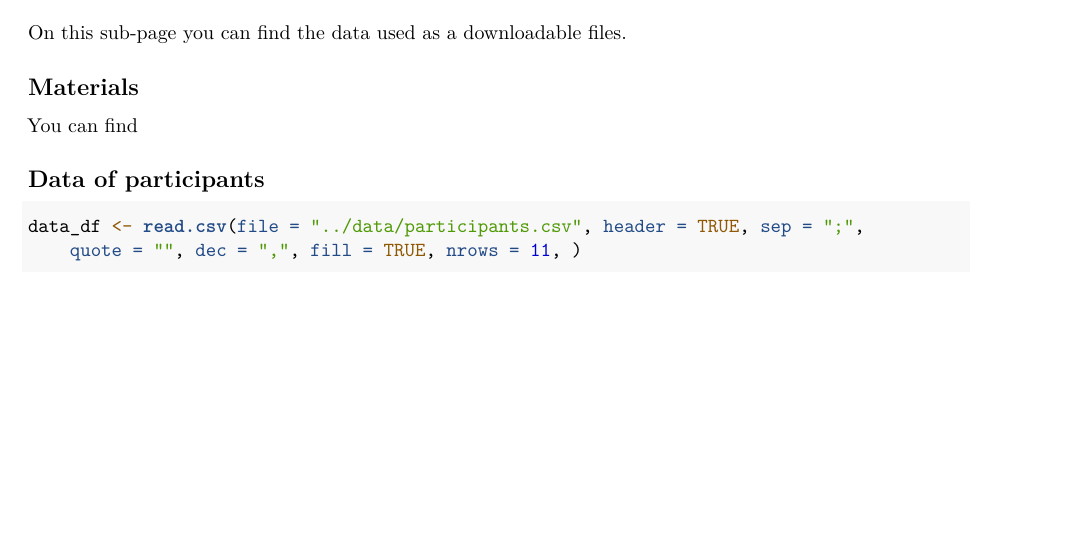
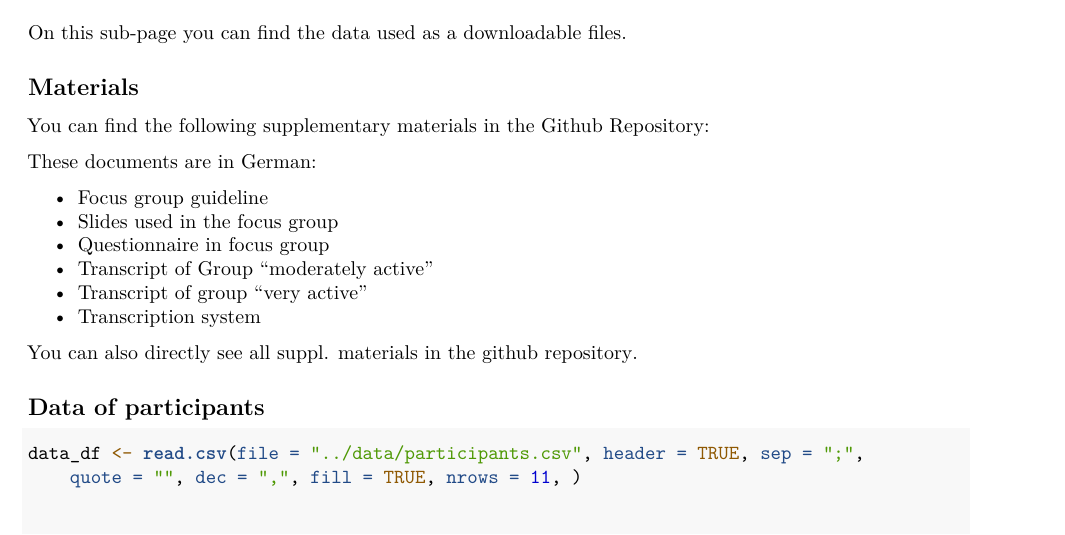
Before and after one commit to digitalemuendigkeit/misdoom2020, an R Markdown document (MisdoomWebsite/MisdoomWebsite.Rmd): part of page 10 of 10, cut so that both start at the same text, the shorter picture padded with empty space. Rendered offline with R 4.5, knitr and Pandoc, then LaTeX, with nearby package versions; some code elsewhere in the file could not run offline.

Commit message:
updated the website...

```diff
--- a/MisdoomWebsite/MisdoomWebsite.Rmd
+++ b/MisdoomWebsite/MisdoomWebsite.Rmd
@@ -89,7 +88,19 @@ On this sub-page you can find the data used as a downloadable files.
 
 ## Materials
 
-You can find
+You can find the following supplementary materials in the Github Repository:
+
+These documents are in German:
+
+* [Focus group guideline](https://github.com/digitalemuendigkeit/misdoom2020/raw/master/supplementarymaterial/Focus-Group-Guide-German.pdf)
+* [Slides used in the focus group](https://github.com/digitalemuendigkeit/misdoom2020/raw/master/supplementarymaterial/Focus-Group-Slides-German.pdf)
+* [Questionnaire in focus group](https://github.com/digitalemuendigkeit/misdoom2020/raw/master/supplementarymaterial/Questionnaire-German.pdf)
+* [Transcript of Group "moderately active"](https://github.com/digitalemuendigkeit/misdoom2020/raw/master/supplementarymaterial/Transcript-Moderately-Active-Group-German.pdf)
+* [Transcript of group "very active"](https://github.com/digitalemuendigkeit/misdoom2020/raw/master/supplementarymaterial/Transcript-Very-Active-Group-German.pdf)
+* [Transcription system](https://github.com/digitalemuendigkeit/misdoom2020/raw/master/supplementarymaterial/Transcription-System-German.pdf)
+
+You can also directly see all suppl. materials in the [github repository](https://github.com/digitalemuendigkeit/misdoom2020/tree/master/supplementarymaterial).
+
 
 ## Data of participants
 
```
Also changed, not shown: MisdoomWebsite/MisdoomWebsite.Rmd (7 more changed lines), 1 other file.
